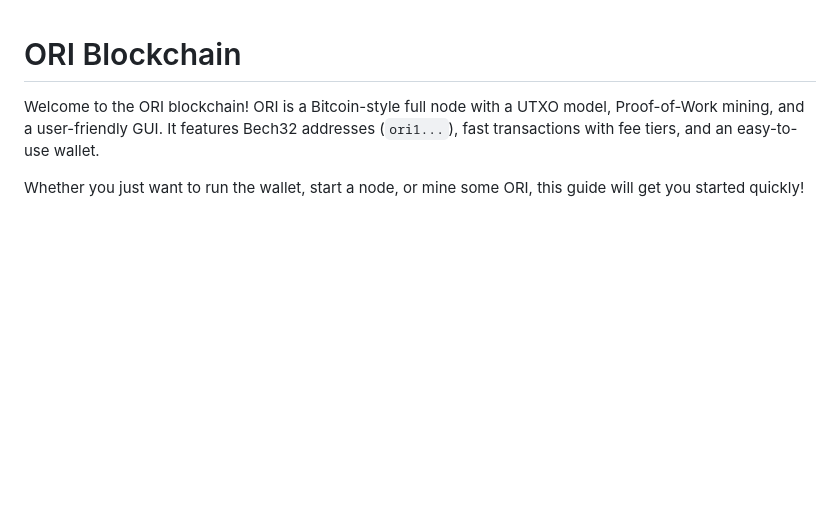
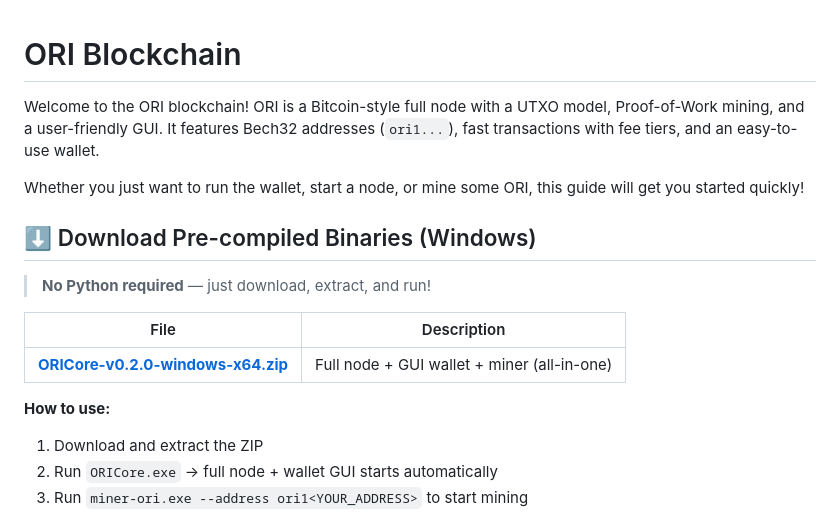
Before and after one commit to mrnobody-dev/ORI, a Markdown page: README.md, the part around one of its changes. Drawn GitHub-style; blank space fills up the shorter version.

Commit message:
docs: add GitHub Release download link to README

```diff
--- a/README.md
+++ b/README.md
@@ -3,3 +3,17 @@
 Welcome to the ORI blockchain! ORI is a Bitcoin-style full node with a UTXO model, Proof-of-Work mining, and a user-friendly GUI. It features Bech32 addresses (`ori1...`), fast transactions with fee tiers, and an easy-to-use wallet.
 
 Whether you just want to run the wallet, start a node, or mine some ORI, this guide will get you started quickly!
+
+## ⬇️ Download Pre-compiled Binaries (Windows)
+
+> **No Python required** — just download, extract, and run!
+
+| File | Description |
+|------|-------------|
+| [**ORICore-v0.2.0-windows-x64.zip**](https://github.com/mrnobody-dev/ORI/releases/download/v0.2.0/ORICore-v0.2.0-windows-x64.zip) | Full node + GUI wallet + miner (all-in-one) |
+
+**How to use:**
+1. Download and extract the ZIP
+2. Run `ORICore.exe` → full node + wallet GUI starts automatically
+3. Run `miner-ori.exe --address ori1<YOUR_ADDRESS>` to start mining
+
```
Also changed, not shown: other parts of README.md (+1 -0 lines).
